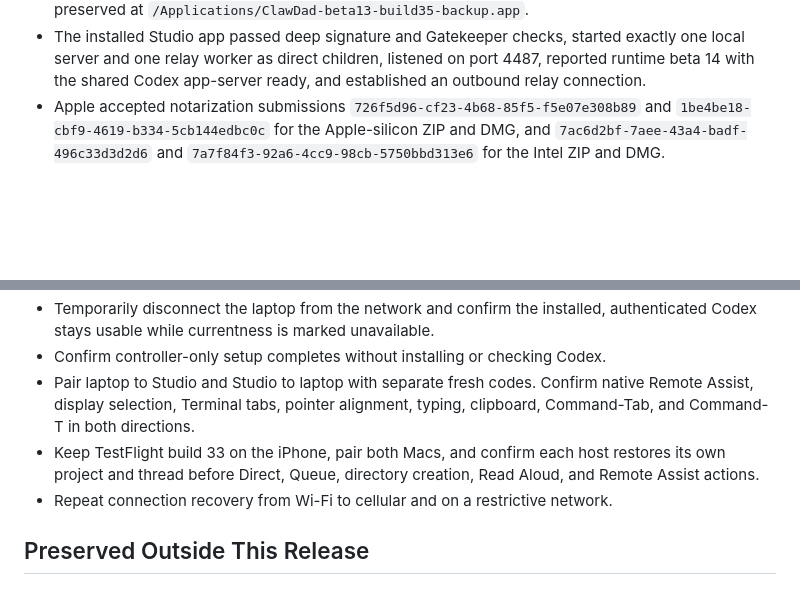
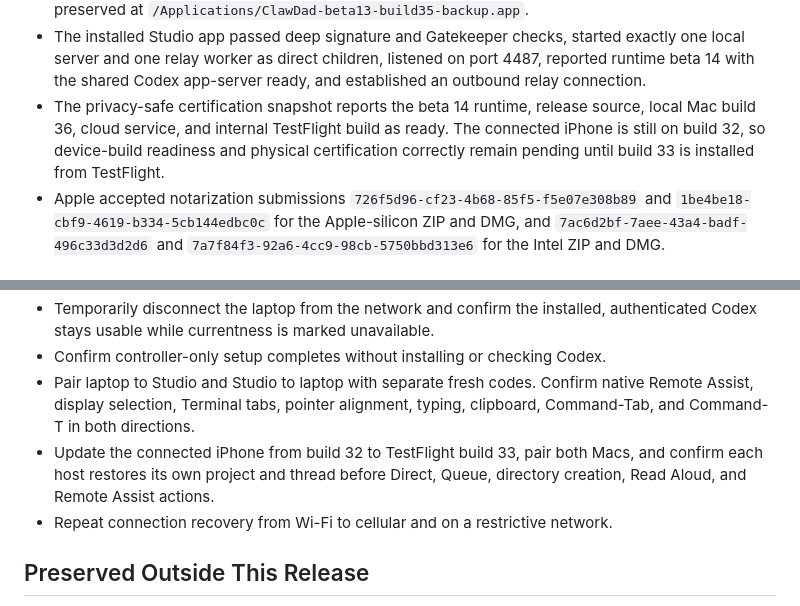
Before and after one commit to SproutSeeds/clawdad, a Markdown page: docs/release-packet.md, 2 parts joined by grey strips. Drawn GitHub-style; blank space fills up the shorter version.

Commit message:
record beta 14 certification snapshot

```diff
--- a/docs/release-packet.md
+++ b/docs/release-packet.md
@@ -101,6 +101,11 @@ embedding these binaries in the website deployment.
   exactly one local server and one relay worker as direct children, listened on
   port 4487, reported runtime beta 14 with the shared Codex app-server ready,
   and established an outbound relay connection.
+- The privacy-safe certification snapshot reports the beta 14 runtime, release
+  source, local Mac build 36, cloud service, and internal TestFlight build as
+  ready. The connected iPhone is still on build 32, so device-build readiness
+  and physical certification correctly remain pending until build 33 is
+  installed from TestFlight.
 - Apple accepted notarization submissions
   `726f5d96-cf23-4b68-85f5-f5e07e308b89` and
   `1be4be18-cbf9-4619-b334-5cb144edbc0c` for the Apple-silicon ZIP and DMG,
@@ -118,9 +123,9 @@ embedding these binaries in the website deployment.
 - Pair laptop to Studio and Studio to laptop with separate fresh codes. Confirm
   native Remote Assist, display selection, Terminal tabs, pointer alignment,
   typing, clipboard, Command-Tab, and Command-T in both directions.
-- Keep TestFlight build 33 on the iPhone, pair both Macs, and confirm each host
-  restores its own project and thread before Direct, Queue, directory creation,
-  Read Aloud, and Remote Assist actions.
+- Update the connected iPhone from build 32 to TestFlight build 33, pair both
+  Macs, and confirm each host restores its own project and thread before Direct,
+  Queue, directory creation, Read Aloud, and Remote Assist actions.
 - Repeat connection recovery from Wi-Fi to cellular and on a restrictive
   network.
 
```
Also changed, not shown: docs/reliability-certification.md (+1 -1 lines).
